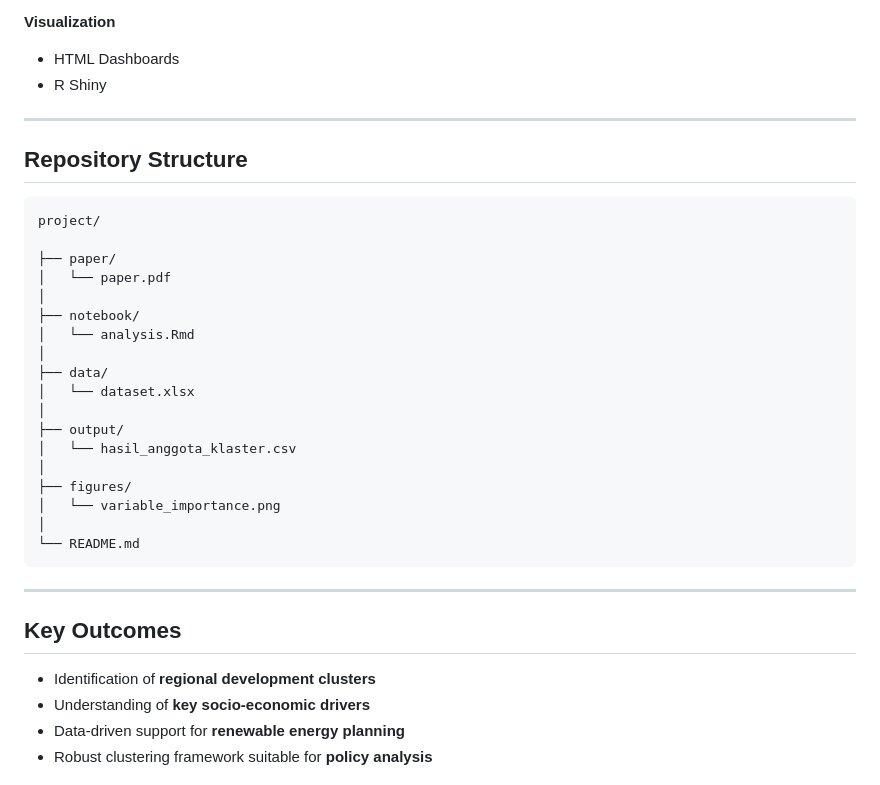
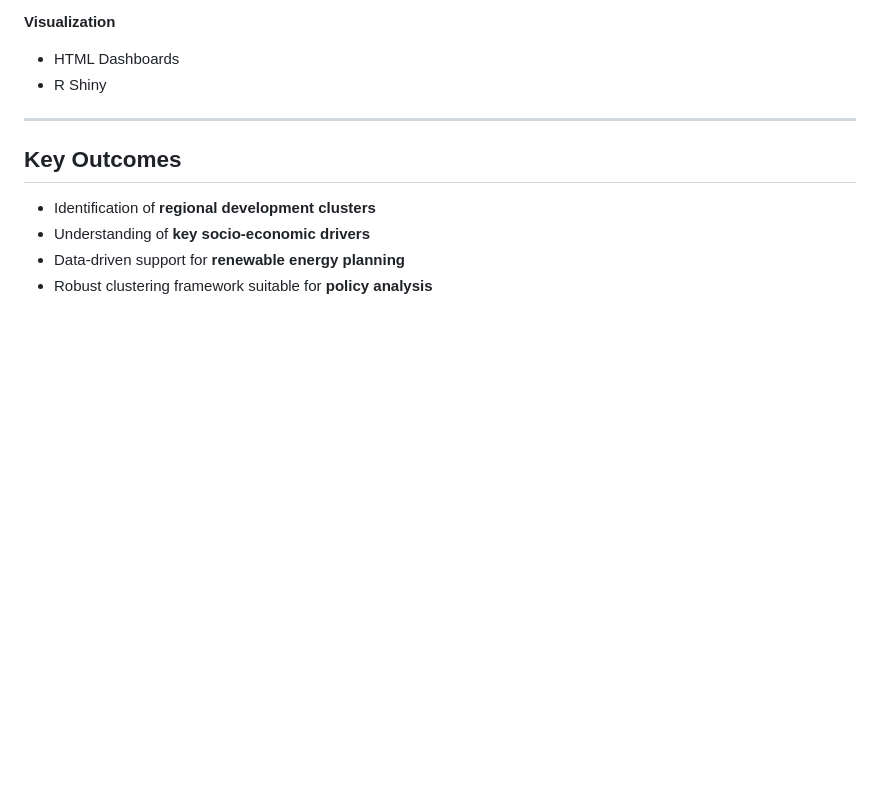
Before and after one commit to Ryn-Droid/east-sumba-socio-economic-clustering, a Markdown page: README.md, the part around the change. GitHub-like rendering; blank space fills up the shorter version.

````diff
--- a/README.md
+++ b/README.md
@@ -115,31 +115,6 @@ This formulation allows the model to **reduce the influence of noisy observation
 
 ---
 
-## Repository Structure
-
-```
-project/
-
-├── paper/
-│   └── paper.pdf
-│
-├── notebook/
-│   └── analysis.Rmd
-│
-├── data/
-│   └── dataset.xlsx
-│
-├── output/
-│   └── hasil_anggota_klaster.csv
-│
-├── figures/
-│   └── variable_importance.png
-│
-└── README.md
-```
-
----
-
 ## Key Outcomes
 
 * Identification of **regional development clusters**
````
